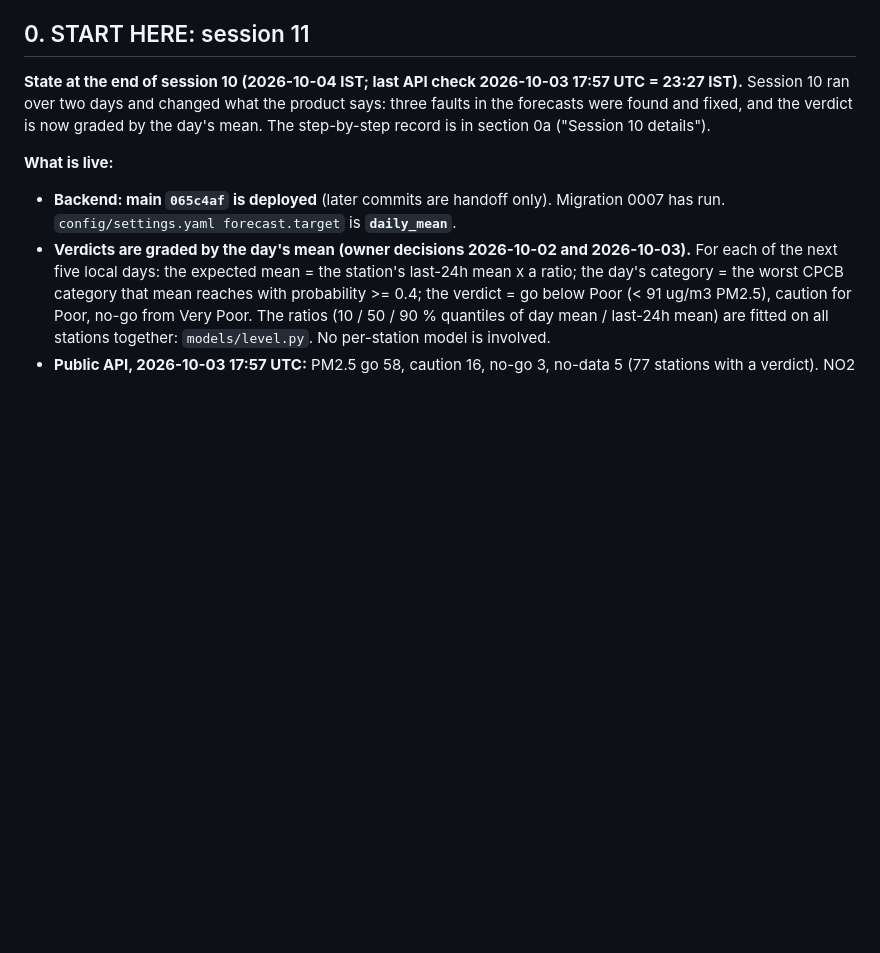
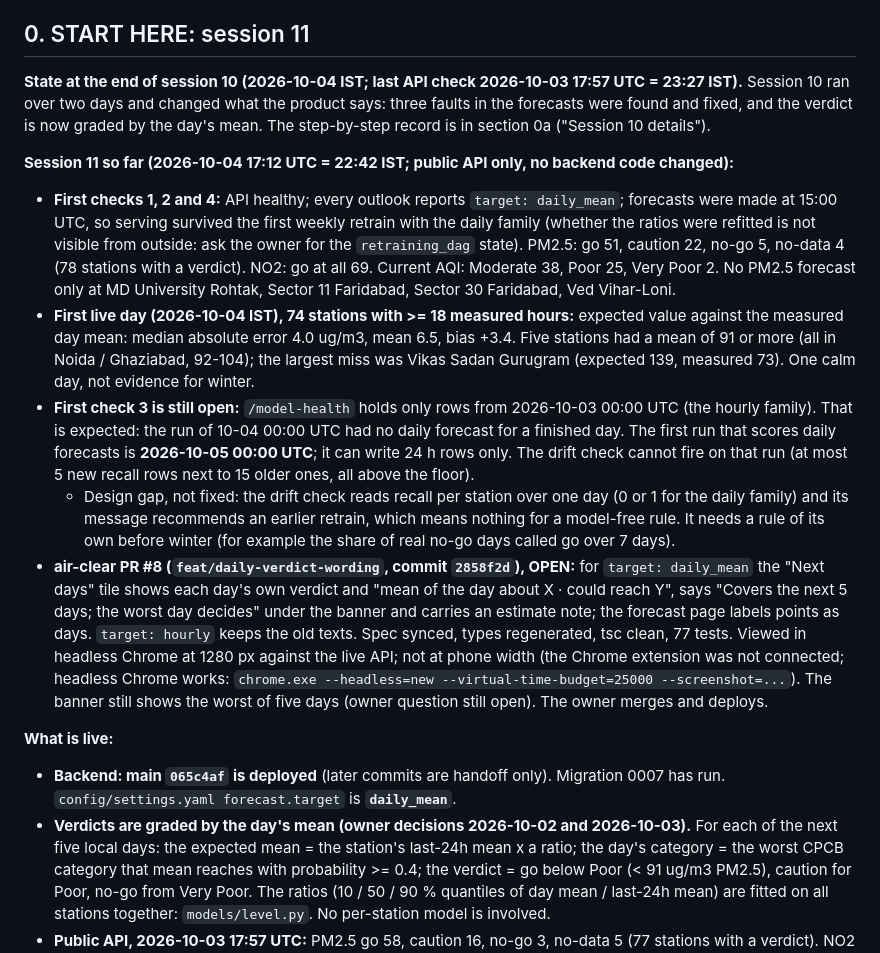
Before and after one commit to himanshubaliyan7/air-pollution-backend, a Markdown page: docs/PROJECT_HANDOFF.md, the part around the change. Rendered like a GitHub page; blank space fills up the shorter version.

Commit message:
Handoff: session 11 first checks, first live day of daily verdicts, air-clear PR #8
Co-Authored-By: Claude Opus 5.5 <noreply@anthropic.com>

```diff
--- a/docs/PROJECT_HANDOFF.md
+++ b/docs/PROJECT_HANDOFF.md
@@ -4,6 +4,13 @@ Read this first in a new chat. It is the complete state of the project: goal, wh
 
 ## 0. START HERE: session 11
 **State at the end of session 10 (2026-10-04 IST; last API check 2026-10-03 17:57 UTC = 23:27 IST).** Session 10 ran over two days and changed what the product says: three faults in the forecasts were found and fixed, and the verdict is now graded by the day's mean. The step-by-step record is in section 0a ("Session 10 details").
+
+**Session 11 so far (2026-10-04 17:12 UTC = 22:42 IST; public API only, no backend code changed):**
+- **First checks 1, 2 and 4:** API healthy; every outlook reports `target: daily_mean`; forecasts were made at 15:00 UTC, so serving survived the first weekly retrain with the daily family (whether the ratios were refitted is not visible from outside: ask the owner for the `retraining_dag` state). PM2.5: go 51, caution 22, no-go 5, no-data 4 (78 stations with a verdict). NO2: go at all 69. Current AQI: Moderate 38, Poor 25, Very Poor 2. No PM2.5 forecast only at MD University Rohtak, Sector 11 Faridabad, Sector 30 Faridabad, Ved Vihar-Loni.
+- **First live day (2026-10-04 IST), 74 stations with >= 18 measured hours:** expected value against the measured day mean: median absolute error 4.0 ug/m3, mean 6.5, bias +3.4. Five stations had a mean of 91 or more (all in Noida / Ghaziabad, 92-104); the largest miss was Vikas Sadan Gurugram (expected 139, measured 73). One calm day, not evidence for winter.
+- **First check 3 is still open:** `/model-health` holds only rows from 2026-10-03 00:00 UTC (the hourly family). That is expected: the run of 10-04 00:00 UTC had no daily forecast for a finished day. The first run that scores daily forecasts is **2026-10-05 00:00 UTC**; it can write 24 h rows only. The drift check cannot fire on that run (at most 5 new recall rows next to 15 older ones, all above the floor).
+  - Design gap, not fixed: the drift check reads recall per station over one day (0 or 1 for the daily family) and its message recommends an earlier retrain, which means nothing for a model-free rule. It needs a rule of its own before winter (for example the share of real no-go days called go over 7 days).
+- **air-clear PR #8 (`feat/daily-verdict-wording`, commit `2858f2d`), OPEN:** for `target: daily_mean` the "Next days" tile shows each day's own verdict and "mean of the day about X · could reach Y", says "Covers the next 5 days; the worst day decides" under the banner and carries an estimate note; the forecast page labels points as days. `target: hourly` keeps the old texts. Spec synced, types regenerated, tsc clean, 77 tests. Viewed in headless Chrome at 1280 px against the live API; not at phone width (the Chrome extension was not connected; headless Chrome works: `chrome.exe --headless=new --virtual-time-budget=25000 --screenshot=...`). The banner still shows the worst of five days (owner question still open). The owner merges and deploys.
 
 **What is live:**
 - **Backend: main `065c4af` is deployed** (later commits are handoff only). Migration 0007 has run. `config/settings.yaml forecast.target` is **`daily_mean`**.
```
